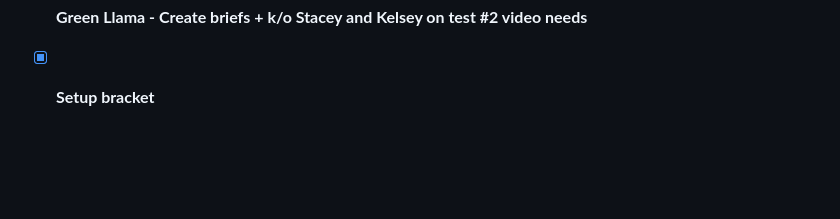
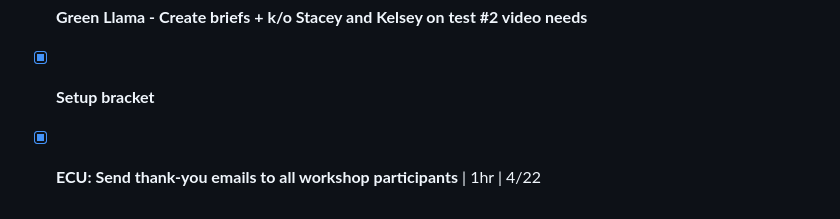
Before and after one commit to drdgobl/brad-tasks, a Markdown page: TASKS-ARCHIVE.md, the part around one of its changes. Drawn GitHub-style; blank space fills up the shorter version.

Commit message:
Archive: ECU: Send thank-you emails to all workshop participants

```diff
--- a/TASKS-ARCHIVE.md
+++ b/TASKS-ARCHIVE.md
@@ -60,3 +60,4 @@
 - [x] **Green Llama - Create Meta test #1 results report**
 - [x] **Green Llama - Create briefs + k/o Stacey and Kelsey on test #2 video needs**
 - [x] **Setup bracket**
+- [x] **ECU: Send thank-you emails to all workshop participants** | 1hr | 4/22
```
Also changed, not shown: other parts of TASKS-ARCHIVE.md (+1 -1 lines).
